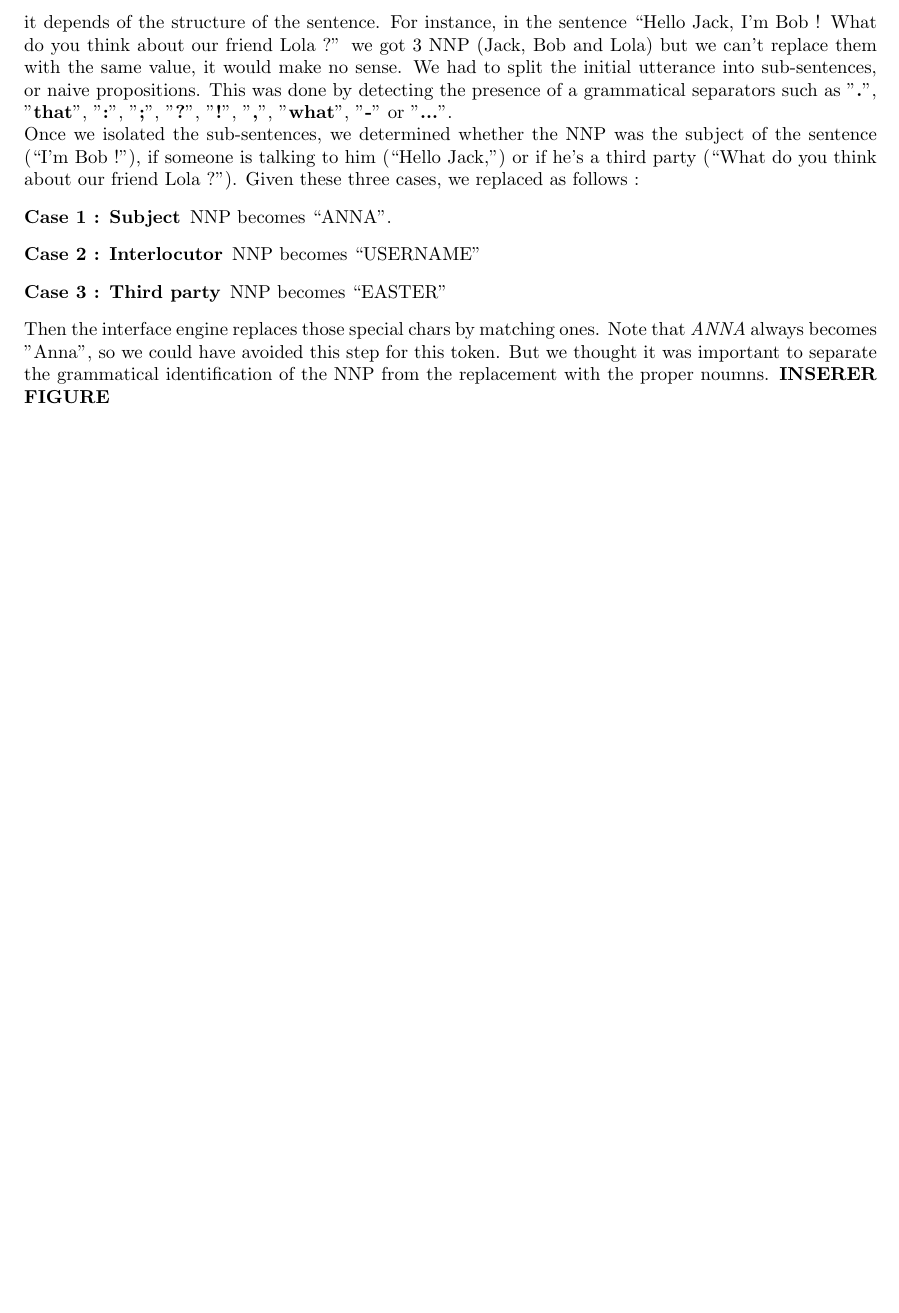
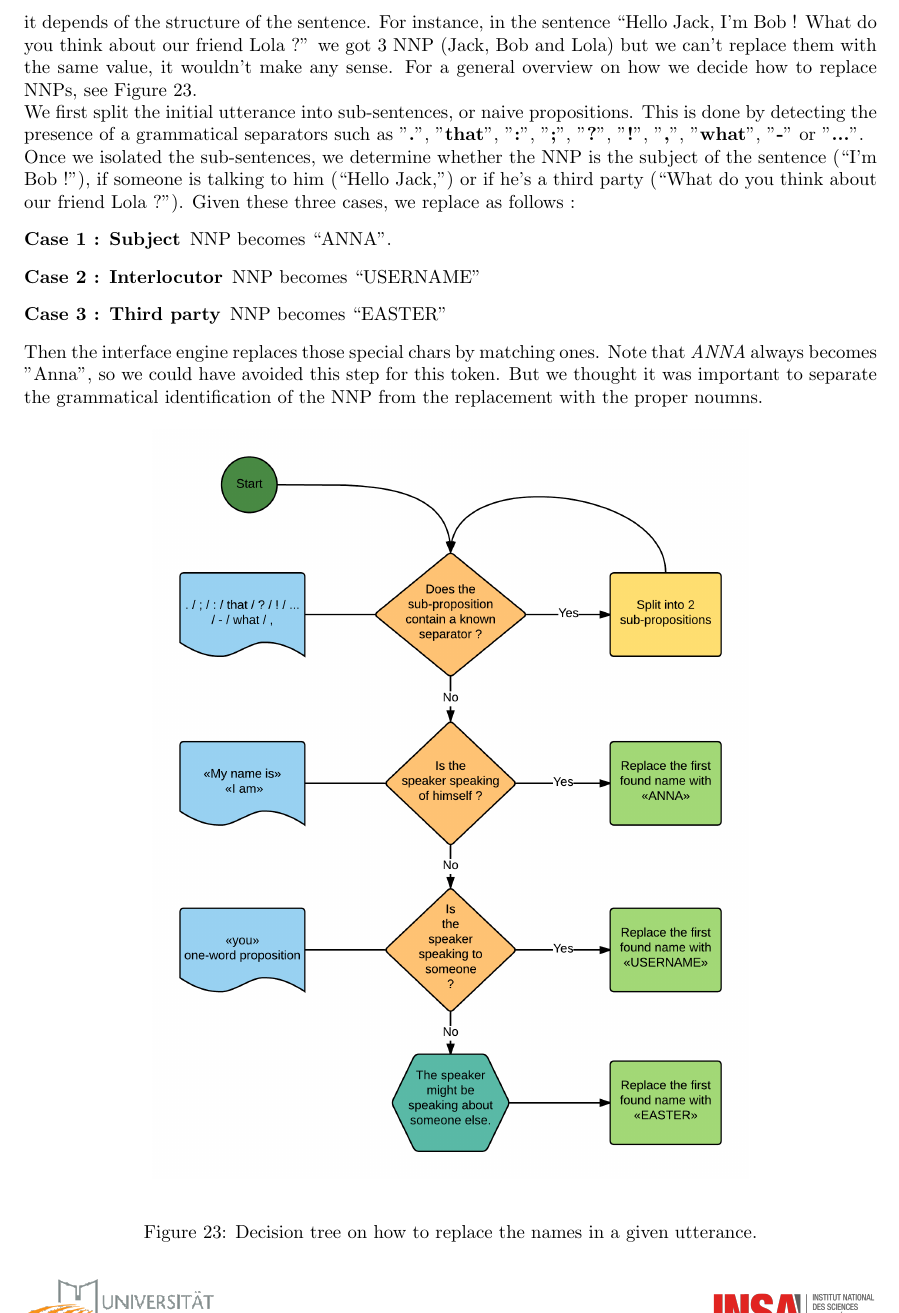
Before and after one commit to Vongo/anna, a LaTeX document (tex/rapport.tex, which reads tex/bot.tex): part of page 22 of 24 before the commit and part of page 22 of 25 after it, cut so that both start at the same text, the shorter picture padded with empty space. Compiled offline with pdfLaTeX.

Commit message:
Decision tree for replacing names (in v4)

```diff
--- a/tex/bot.tex
+++ b/tex/bot.tex
@@ -187,11 +187,12 @@ The user can modify the chosen category at any time since the drop-down list is
 One of the NLP applications we wanted to try with this tool was to build generic sentences.\\
 Here, we tried to detect proper nouns and to replace them with some chosen values. The first problem we faced concerned NLP library : \textbf{LEO}
 Then, we figured out that replacing proper nouns isn't that simple: it depends of the structure of the sentence.
-For instance, in the sentence \say{Hello Jack, I'm Bob ! What do you think about our friend Lola ?} we got 3 NNP (Jack, Bob and Lola) but we can't replace them with the same value, it would make no sense.
-We had to split the initial utterance into sub-sentences, or naive propositions.
-This was done by detecting the presence of a grammatical separators such as "\textbf{.}", "\textbf{that}", "\textbf{:}", "\textbf{;}", "\textbf{?}", "\textbf{!}", "\textbf{,}", "\textbf{what}", "\textbf{-}" or "\textbf{...}".\\
-Once we isolated the sub-sentences, we determined whether the NNP was the subject of the sentence (\say{I'm Bob !}), if someone is talking to him (\say{Hello Jack,}) or if he's a third party (\say{What do you think about our friend Lola ?}).
-Given these three cases, we replaced as follows :
+For instance, in the sentence \say{Hello Jack, I'm Bob ! What do you think about our friend Lola ?} we got 3 NNP (Jack, Bob and Lola) but we can't replace them with the same value, it wouldn't make any sense.
+For a general overview on how we decide how to replace NNPs, see Figure~\ref{fig:NamesDecisionTree}. \\
+We first split the initial utterance into sub-sentences, or naive propositions.
+This is done by detecting the presence of a grammatical separators such as "\textbf{.}", "\textbf{that}", "\textbf{:}", "\textbf{;}", "\textbf{?}", "\textbf{!}", "\textbf{,}", "\textbf{what}", "\textbf{-}" or "\textbf{...}".\\
+Once we isolated the sub-sentences, we determine whether the NNP is the subject of the sentence (\say{I'm Bob !}), if someone is talking to him (\say{Hello Jack,}) or if he's a third party (\say{What do you think about our friend Lola ?}).
+Given these three cases, we replace as follows :
 \begin{description}
     \item[Case 1 : Subject] NNP becomes \say{ANNA}.
     \item[Case 2 : Interlocutor] NNP becomes \say{USERNAME}
@@ -200,7 +201,13 @@ Given these three cases, we replaced as follows :
 Then the interface engine replaces those special chars by matching ones.
 Note that \textit{ANNA} always becomes "Anna", so we could have avoided this step for this token.
 But we thought it was important to separate the grammatical identification of the NNP from the replacement with the proper noumns.
-\textbf{INSERER FIGURE}
+\begin{figure}[!h]
+\begin{center}
+\includegraphics[width=0.70\textwidth]{./img/DecisionNames.png}
+\end{center}
+\caption{Decision tree on how to replace the names in a given utterance.}
+\label{fig:NamesDecisionTree}
+\end{figure}
 % subsubsection version_4_replace_proper_nouns (end)
 
 \subsubsection{Version 5 : Tokens frequency} % (fold)
```
Also changed, not shown: tex/img/DecisionNames.png (added).
